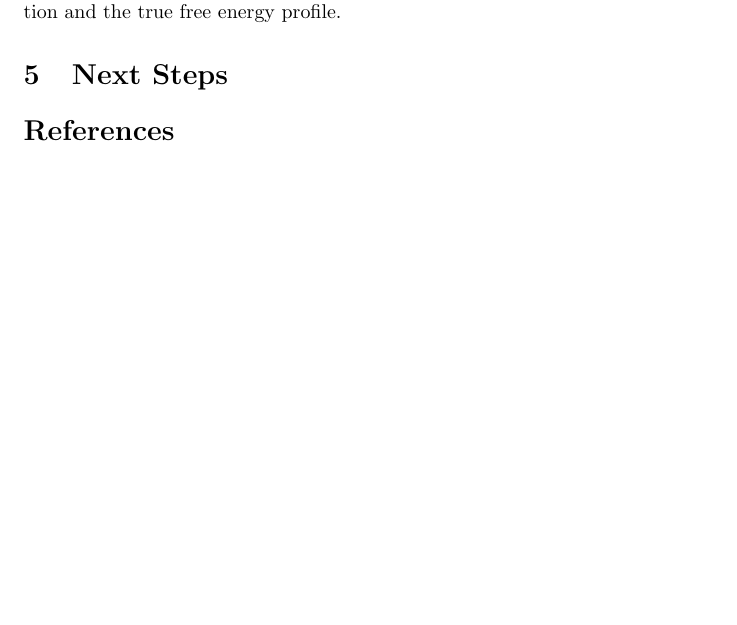
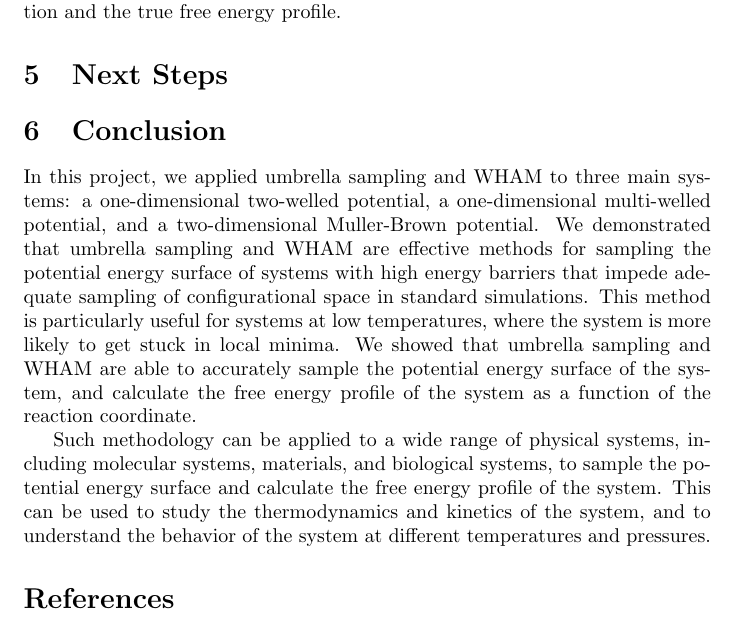
Before and after one commit to abrahmasandra/MENG255UmbrellaSampling, a LaTeX document (Writeup/math.tex): part of page 8 of 8 before the commit and part of page 8 of 9 after it, cut so that both start at the same text, the shorter picture padded with empty space. Compiled offline with pdfLaTeX.

Commit message:
added conclusion section

```diff
--- a/Writeup/math.tex
+++ b/Writeup/math.tex
@@ -226,6 +226,12 @@ As we can see from these plots, our method generalizes well to more complex pote
 
 \section{Next Steps}
 
+\section{Conclusion}
+
+In this project, we applied umbrella sampling and WHAM to three main systems: a one-dimensional two-welled potential, a one-dimensional multi-welled potential, and a two-dimensional Muller-Brown potential. We demonstrated that umbrella sampling and WHAM are effective methods for sampling the potential energy surface of systems with high energy barriers that impede adequate sampling of configurational space in standard simulations. This method is particularly useful for systems at low temperatures, where the system is more likely to get stuck in local minima. We showed that umbrella sampling and WHAM are able to accurately sample the potential energy surface of the system, and calculate the free energy profile of the system as a function of the reaction coordinate.
+
+Such methodology can be applied to a wide range of physical systems, including molecular systems, materials, and biological systems, to sample the potential energy surface and calculate the free energy profile of the system. This can be used to study the thermodynamics and kinetics of the system, and to understand the behavior of the system at different temperatures and pressures.
+
 
 \begin{thebibliography}{9}
 
```
Also changed, not shown: Writeup/math.pdf, 5 other files.
